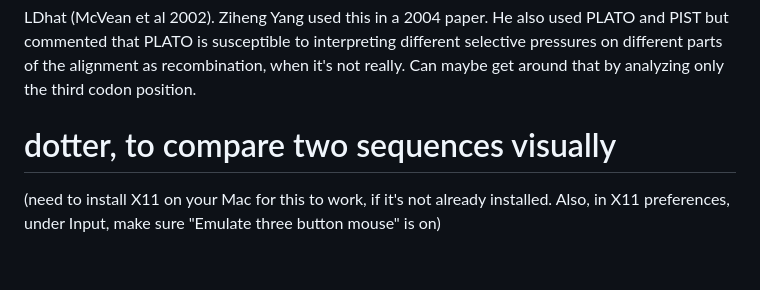
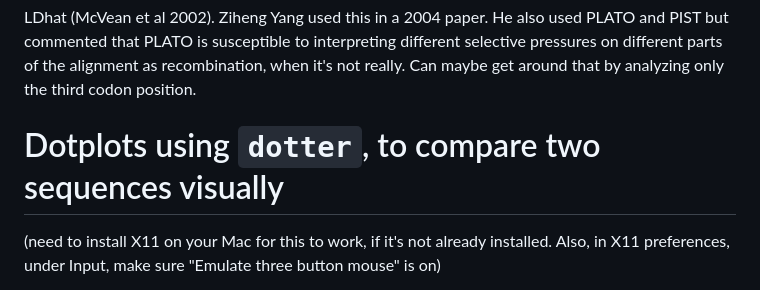
Before and after one commit to jayoung/MalikLab_bioinformaticsResources, a Markdown page: notes/bioinformatics_tools.md, the part around the change. Drawn GitHub-style; blank space fills up the shorter version.

Commit message:
update dotter notes

```diff
--- a/notes/bioinformatics_tools.md
+++ b/notes/bioinformatics_tools.md
@@ -594,7 +594,7 @@ GARD (DataMonkey / Hyphy)
 LDhat (McVean et al 2002).  Ziheng Yang used this in a 2004 paper.  He also used PLATO and PIST but commented that PLATO is susceptible to interpreting different selective pressures on different parts of the alignment as recombination, when it's not really. Can maybe get around that by analyzing only the third codon position.
 
 
-# dotter, to compare two sequences visually
+# Dotplots using `dotter`, to compare two sequences visually
 
 (need to install X11 on your Mac for this to work, if it's not already installed.  Also, in X11 preferences, under Input, make sure "Emulate three button mouse" is on)
 
```
